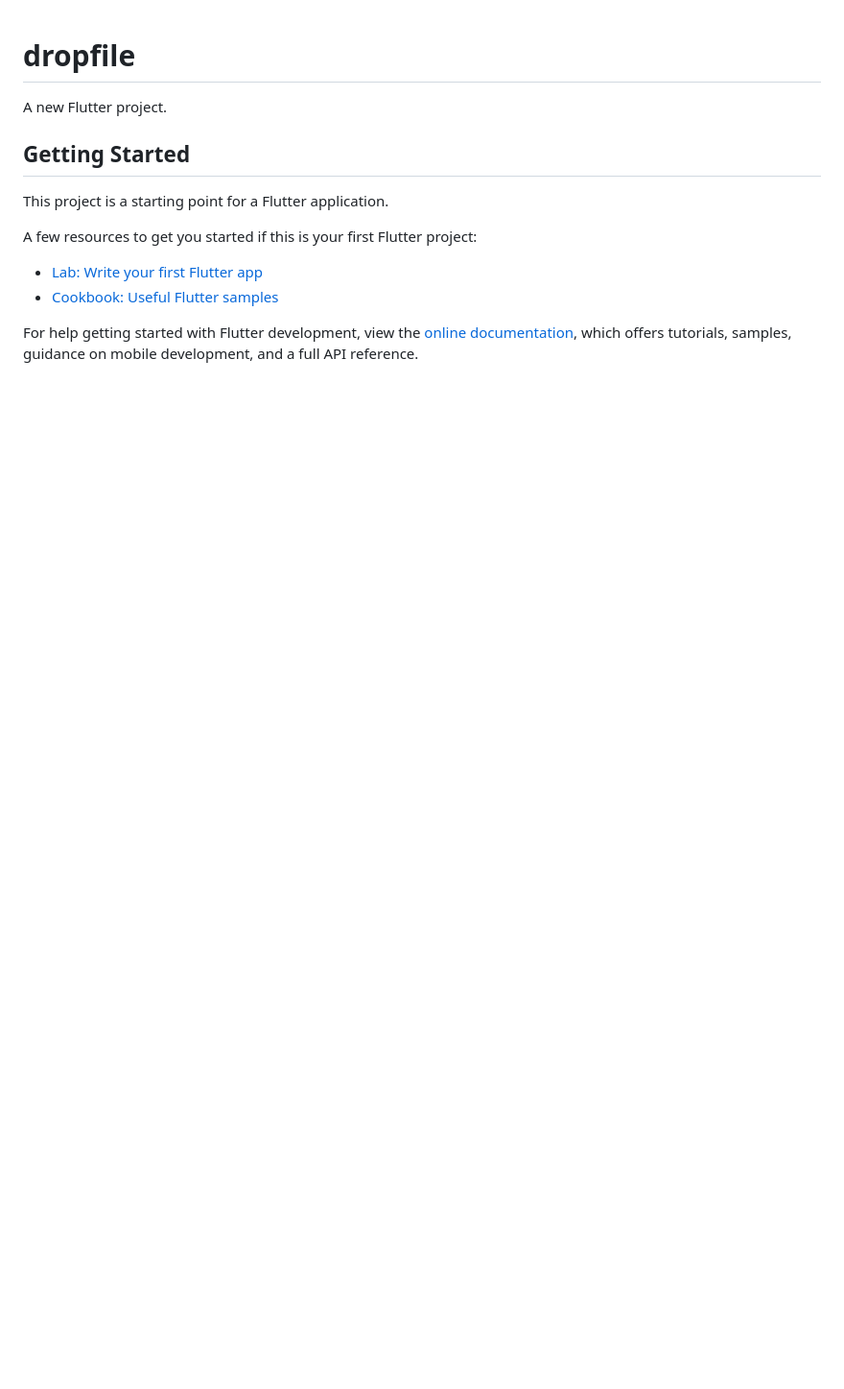
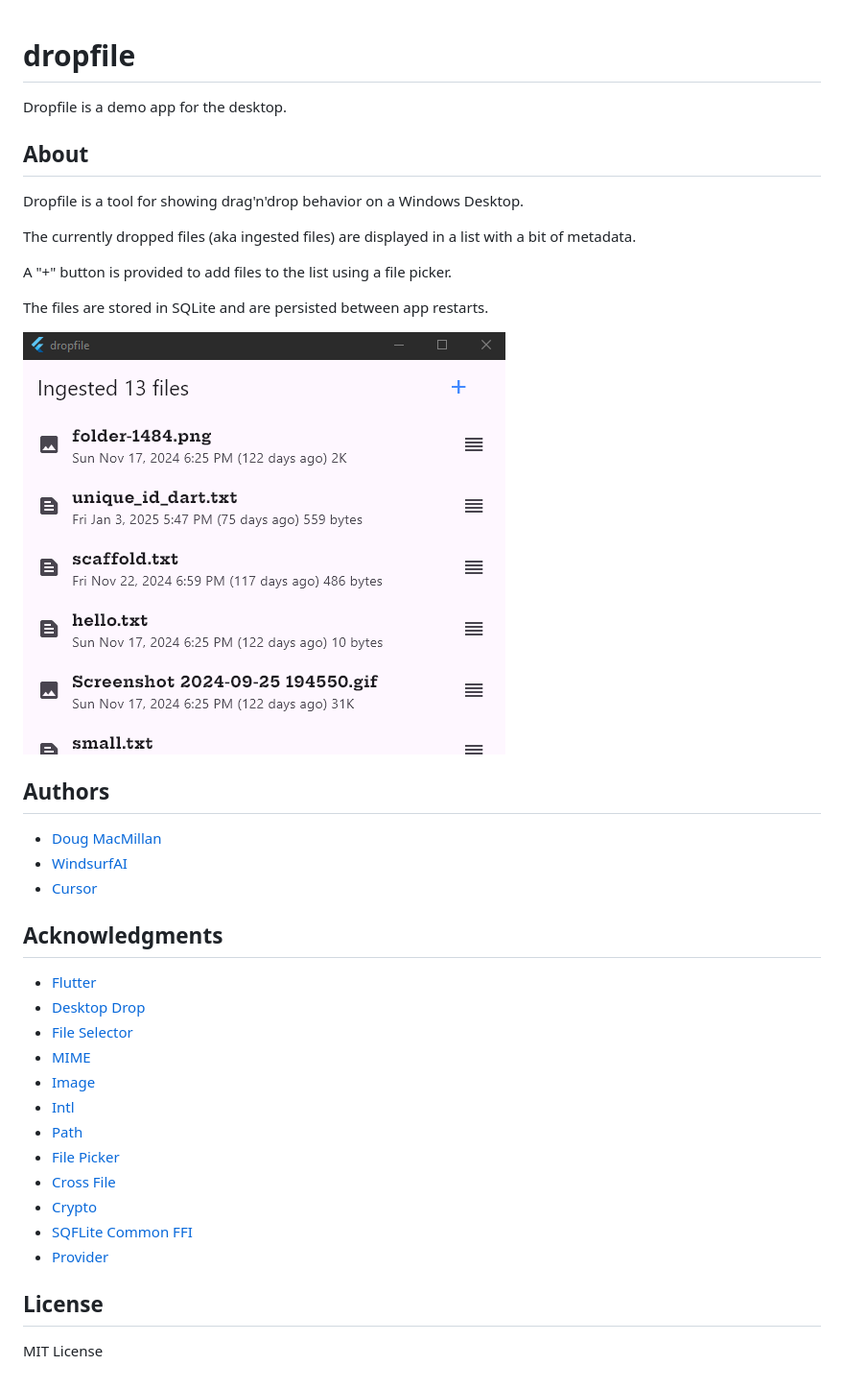
Before and after one commit to cgdougm/dropfile, a Markdown page: README.md, the part around the change. Shown at 96% size. GitHub-like rendering; pictures changed too: assets/screenshot.png (added); blank space fills up the shorter version.

Commit message:
fixed the demo

```diff
--- a/README.md
+++ b/README.md
@@ -1,16 +1,41 @@
 # dropfile
 
-A new Flutter project.
+Dropfile is a demo app for the desktop.
 
-## Getting Started
+## About
 
-This project is a starting point for a Flutter application.
+Dropfile is a tool for showing drag'n'drop behavior on a Windows Desktop.
 
-A few resources to get you started if this is your first Flutter project:
+The currently dropped files (aka ingested files)
+are displayed in a list with a bit of metadata.
 
-- [Lab: Write your first Flutter app](https://docs.flutter.dev/get-started/codelab)
-- [Cookbook: Useful Flutter samples](https://docs.flutter.dev/cookbook)
+A "+" button is provided to add files to the list using a file picker.
 
-For help getting started with Flutter development, view the
-[online documentation](https://docs.flutter.dev/), which offers tutorials,
-samples, guidance on mobile development, and a full API reference.
+The files are stored in SQLite and are persisted between app restarts.
+
+[![image](assets/screenshot.png)](assets/screenshot.png)
+
+## Authors
+
+- [Doug MacMillan](https://github.com/cgdougm)
+- [WindsurfAI](https://codeium.com/windsurf)
+- [Cursor](https://codeium.com/cursor)
+
+## Acknowledgments
+
+- [Flutter](https://flutter.dev/)
+- [Desktop Drop](https://pub.dev/packages/desktop_drop)
+- [File Selector](https://pub.dev/packages/file_selector)
+- [MIME](https://pub.dev/packages/mime)
+- [Image](https://pub.dev/packages/image)
+- [Intl](https://pub.dev/packages/intl)
+- [Path](https://pub.dev/packages/path)
+- [File Picker](https://pub.dev/packages/file_picker)
+- [Cross File](https://pub.dev/packages/cross_file)
+- [Crypto](https://pub.dev/packages/crypto)
+- [SQFLite Common FFI](https://pub.dev/packages/sqflite_common_ffi)
+- [Provider](https://pub.dev/packages/provider)
+
+## License
+
+MIT License
```
Also changed, not shown: assets/imgur_links.md (added, +1 -0 lines), assets/Screenshot 2024-09-25 194550.gif (added), 15 other files.
